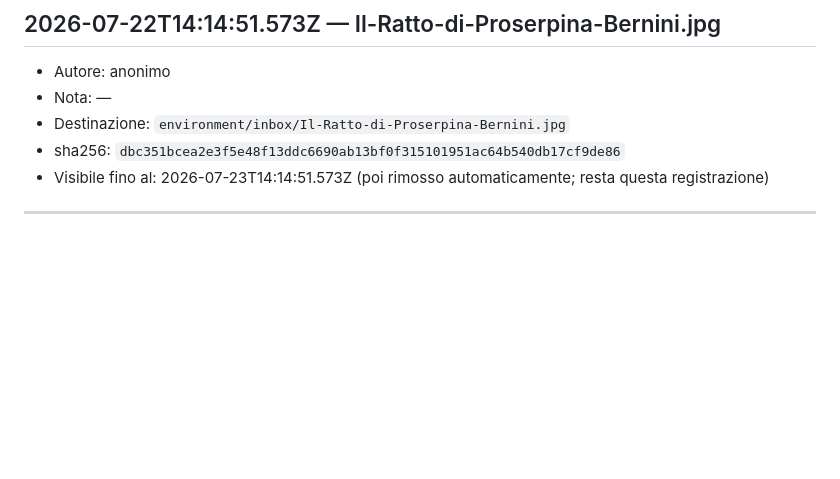
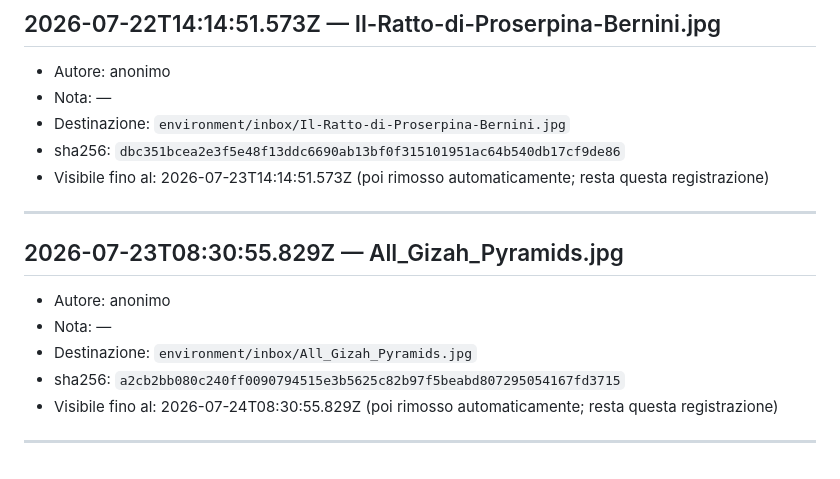
Before and after one commit to ciao-madesign/ADE, a Markdown page: ARRIVALS.md, the part around the change. GitHub-like rendering; blank space fills up the shorter version.

Commit message:
Registrato arrivo: All_Gizah_Pyramids.jpg

```diff
--- a/ARRIVALS.md
+++ b/ARRIVALS.md
@@ -111,3 +111,12 @@ Ogni stimolo che un visitatore lascia ad ADE, dopo l'approvazione, entra nel suo
 - Visibile fino al: 2026-07-23T14:14:51.573Z (poi rimosso automaticamente; resta questa registrazione)
 
 ---
+
+## 2026-07-23T08:30:55.829Z — All_Gizah_Pyramids.jpg
+- Autore: anonimo
+- Nota: —
+- Destinazione: `environment/inbox/All_Gizah_Pyramids.jpg`
+- sha256: `a2cb2bb080c240ff0090794515e3b5625c82b97f5beabd807295054167fd3715`
+- Visibile fino al: 2026-07-24T08:30:55.829Z (poi rimosso automaticamente; resta questa registrazione)
+
+---
```
